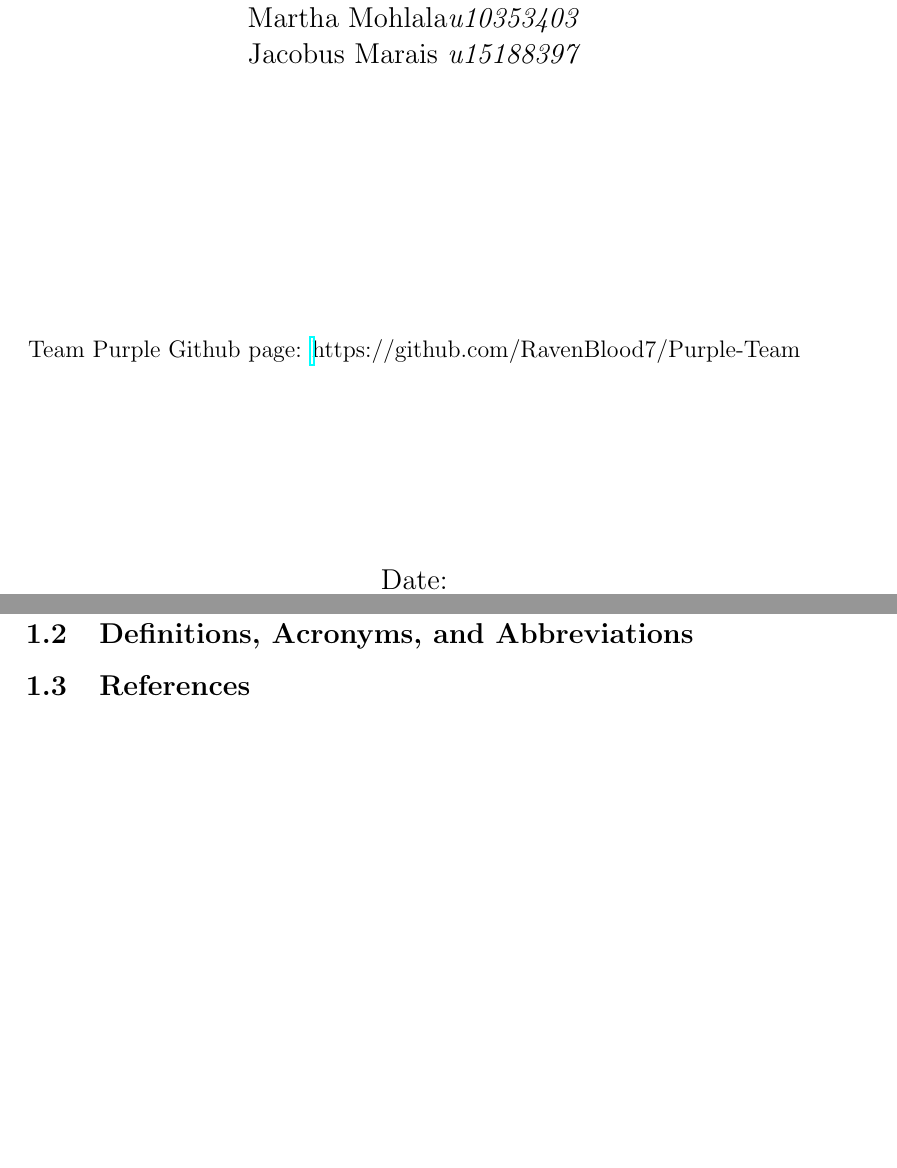
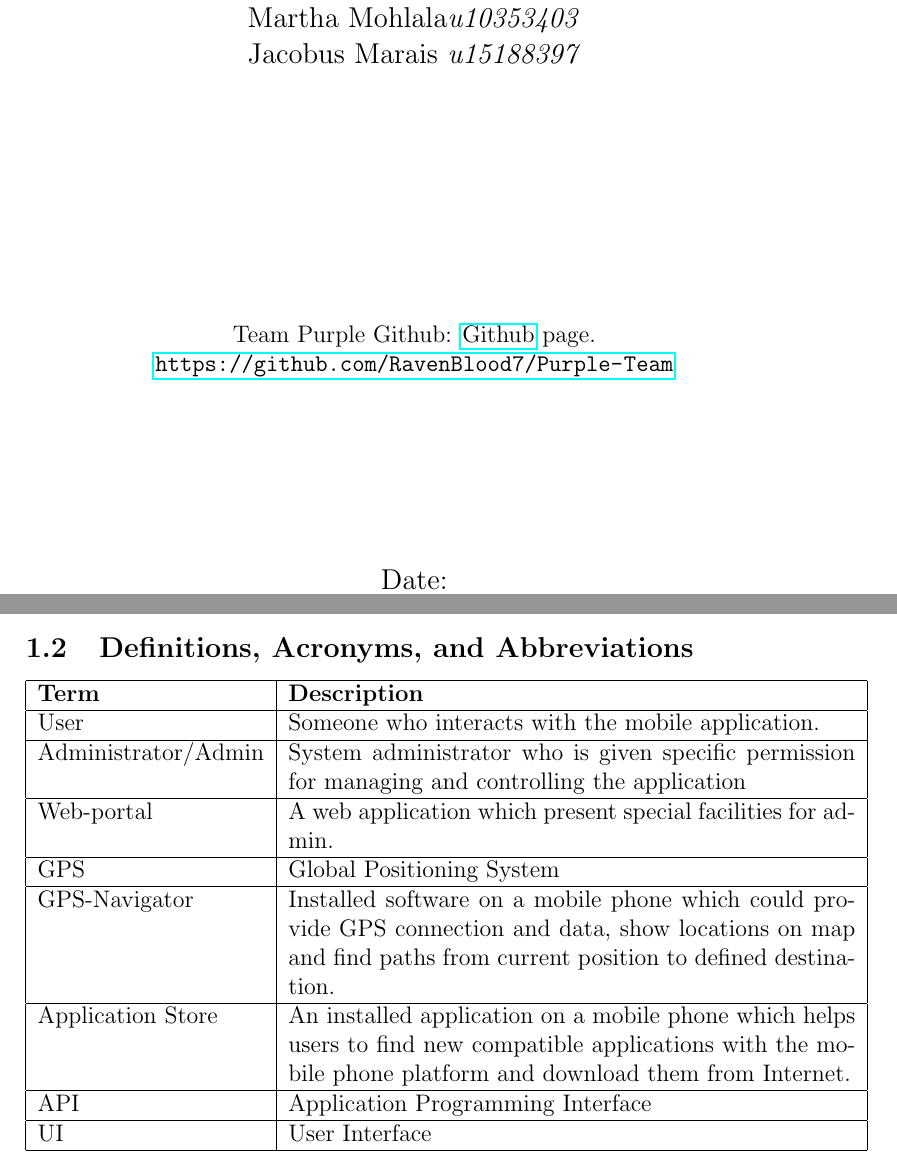
Before and after one commit to RavenBlood7/Purple-Team, a LaTeX document (RequirementSpecs.tex, which reads coverpage.tex): two parts of pages 1 and 5 of 5 before the commit and two parts of pages 1 and 3 of 4 after it, joined at a grey line, cut so that both start at the same text, the shorter picture padded with empty space. Compiled offline with pdfLaTeX.

Commit message:
Added Definition and Abbreviations table

```diff
--- a/RequirementSpecs.tex
+++ b/RequirementSpecs.tex
@@ -16,6 +16,28 @@
 This document describes the Software Requirements Specification for the COS 301 Software Engineering Class project for 2017. We have been tasked to plan and create a system called NavUP. This system will serve as a guidance and basic navigation system for the 30000 people who enter the University of Pretoria everyday.
 	\subsection{Scope}
 	\subsection{Definitions, Acronyms, and Abbreviations}
+		\begin{tabular}{|p{4cm}|p{10cm}|}
+			\hline
+				\textbf{Term} & \textbf{Description}\\
+			\hline
+				User & Someone who interacts with the mobile application.\\
+			\hline
+				Administrator/Admin & System administrator who is given specific permission for managing and controlling the application\\
+			\hline
+				Web-portal & A web application which present special facilities for admin.\\
+			\hline
+				GPS & Global Positioning System\\
+			\hline
+				GPS-Navigator & Installed software on a mobile phone which could provide GPS
+connection and data, show locations on map and find paths from current position to defined destination.\\
+			\hline
+				Application Store & An installed application on a mobile phone which helps users to find new compatible applications with the mobile phone platform and download them from Internet.\\
+			\hline
+				API & Application Programming Interface\\
+			\hline
+				UI & User Interface\\
+			\hline
+		\end{tabular}
 	\subsection{References}
 	\subsection{Overview}
 \section{Overall Description}
--- a/coverpage.tex
+++ b/coverpage.tex
@@ -17,7 +17,7 @@
 
 		\vfill %whitespace between names and Logo
 
-		Team Purple Github page: \href{https://github.com/RavenBlood7/Purple-Team}
+		Team Purple Github: \href{https://github.com/RavenBlood7/Purple-Team}{Github} page.\\
 \url{https://github.com/RavenBlood7/Purple-Team}
 
 		\vfill
```
Also changed, not shown: 1 other file.
